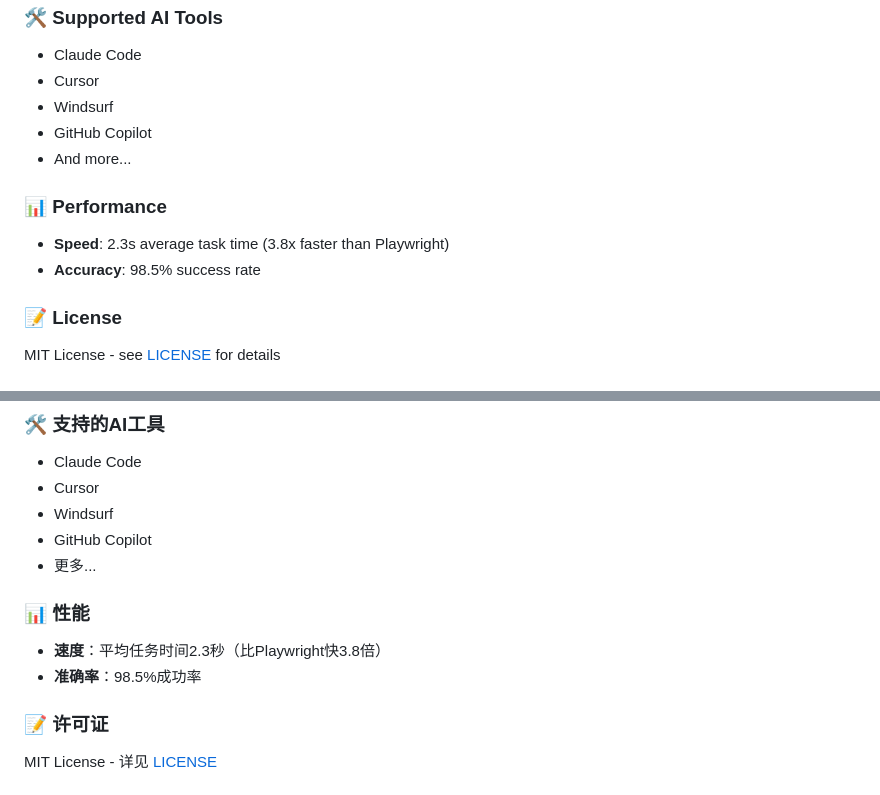
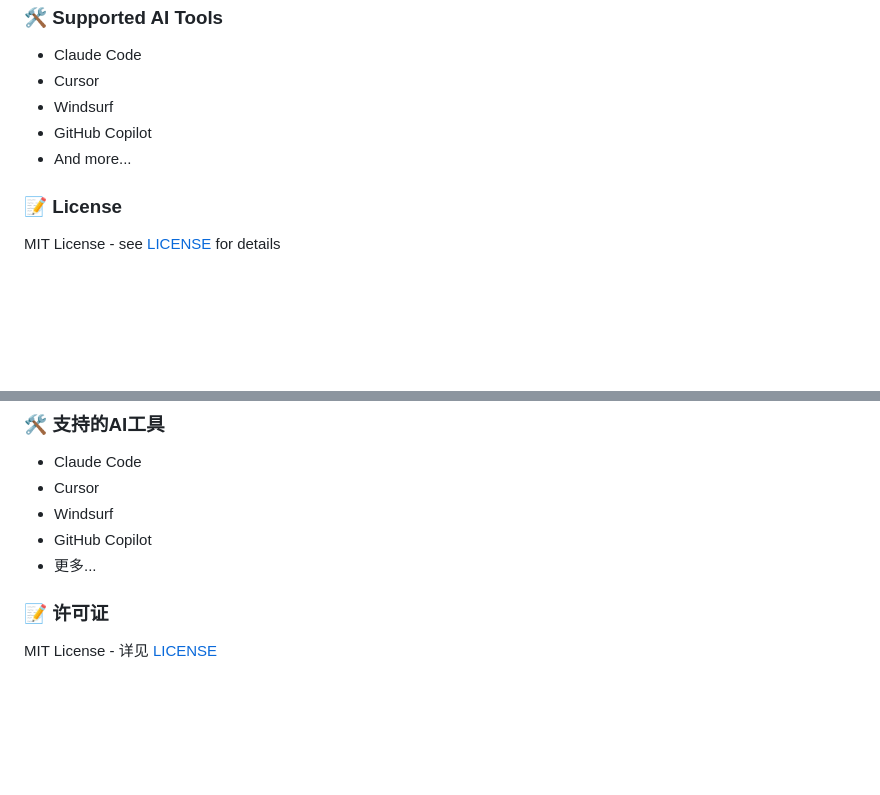
Before and after one commit to BruceChenSF/overleaf-cli, a Markdown page: README.md, 2 parts joined by grey strips. GitHub-like rendering; blank space fills up the shorter version.

```diff
--- a/README.md
+++ b/README.md
@@ -62,11 +62,6 @@ overleaf-cli start
 - GitHub Copilot
 - And more...
 
-### 📊 Performance
-
-- **Speed**: 2.3s average task time (3.8x faster than Playwright)
-- **Accuracy**: 98.5% success rate
-
 ### 📝 License
 
 MIT License - see [LICENSE](LICENSE) for details
@@ -123,10 +118,6 @@ overleaf-cli start
 - GitHub Copilot
 - 更多...
 
-### 📊 性能
-
-- **速度**：平均任务时间2.3秒（比Playwright快3.8倍）
-- **准确率**：98.5%成功率
 
 ### 📝 许可证
 
```
Also changed, not shown: other parts of README.md (+8 -8 lines).
